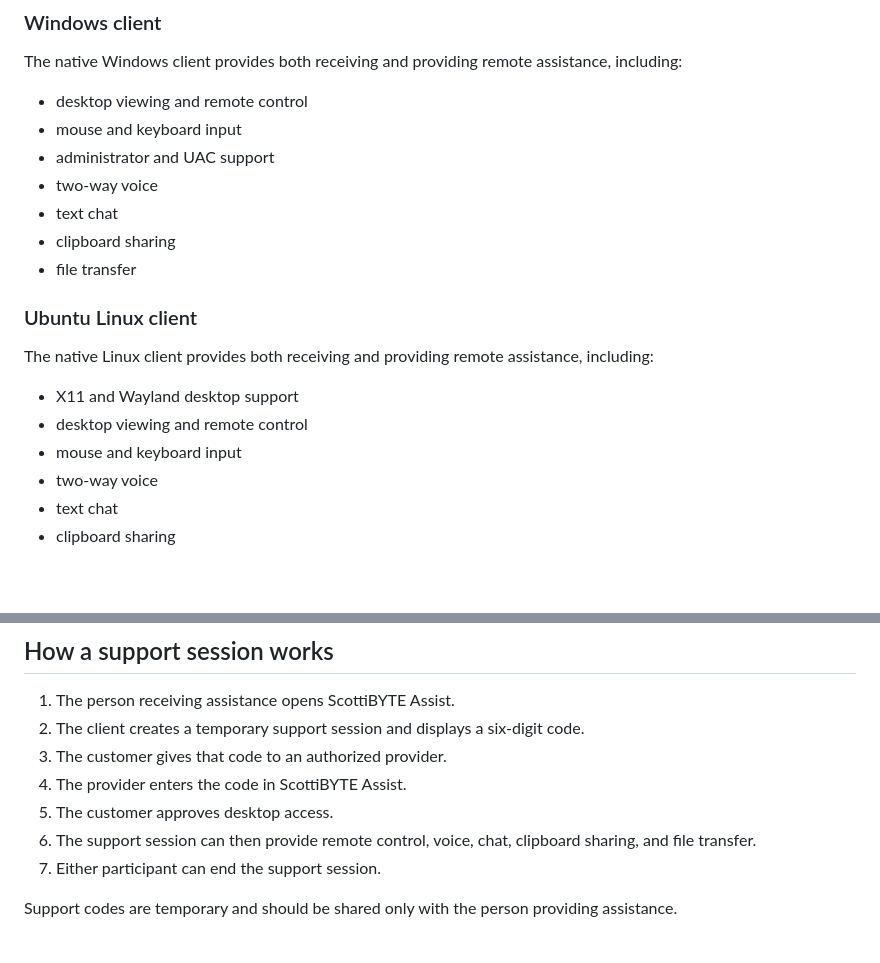
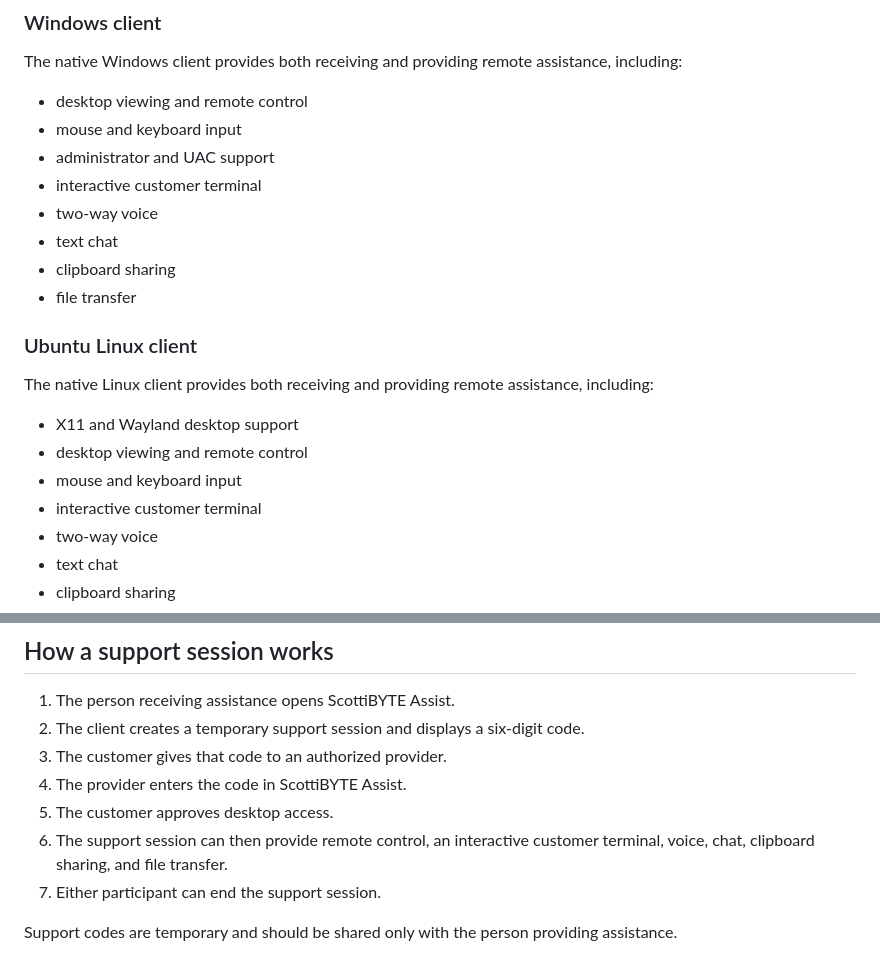
Before and after one commit to ScottiBYTE/scottibyte-assist, a Markdown page: README.md, 2 parts joined by grey strips. GitHub-like rendering; blank space fills up the shorter version.

```diff
--- a/README.md
+++ b/README.md
@@ -147,6 +149,7 @@ remote assistance, including:
 - desktop viewing and remote control
 - mouse and keyboard input
 - administrator and UAC support
+- interactive customer terminal
 - two-way voice
 - text chat
 - clipboard sharing
@@ -160,6 +163,7 @@ remote assistance, including:
 - X11 and Wayland desktop support
 - desktop viewing and remote control
 - mouse and keyboard input
+- interactive customer terminal
 - two-way voice
 - text chat
 - clipboard sharing
@@ -181,8 +185,9 @@ and access to the administrator interface.
 3. The customer gives that code to an authorized provider.
 4. The provider enters the code in ScottiBYTE Assist.
 5. The customer approves desktop access.
-6. The support session can then provide remote control, voice,
-   chat, clipboard sharing, and file transfer.
+6. The support session can then provide remote control, an
+   interactive customer terminal, voice, chat, clipboard sharing,
+   and file transfer.
 7. Either participant can end the support session.
 
 Support codes are temporary and should be shared only with the
```
Also changed, not shown: other parts of README.md (+9 -7 lines), DOCKERHUB.md (+10 -9 lines), docs/installation.md (+15 -0 lines), docs/release-notes-2.0.2.md (added, +73 -0 lines), docs/images/provider.png, docs/images/receiver.png, 5 other files.
